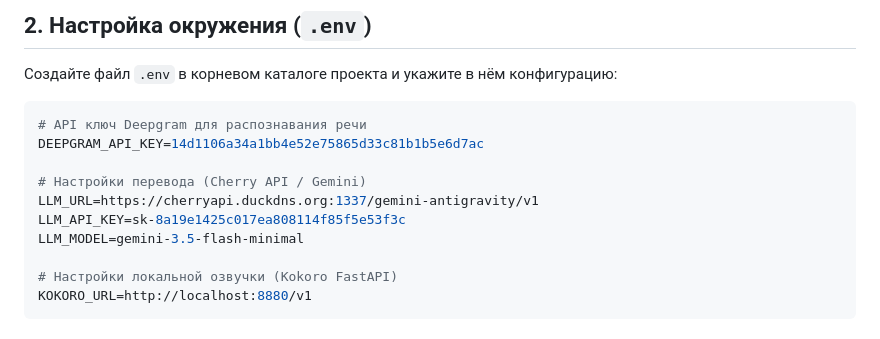
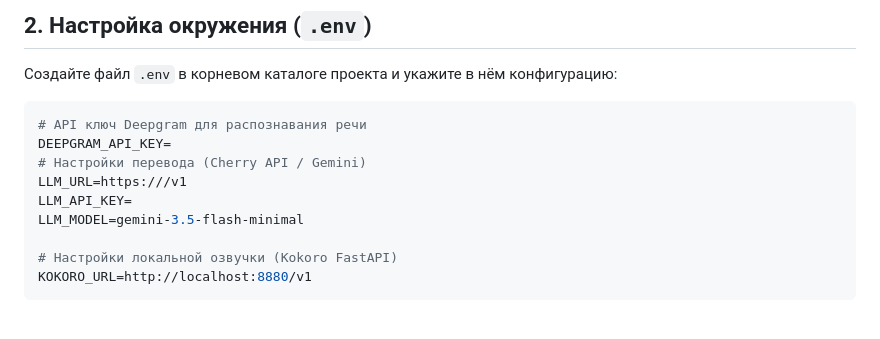
Before and after one commit to succeio/ttsbottleneck, a Markdown page: README.md, the part around the change. Rendered like a GitHub page.

Commit message:
оаоаоа ээ

````diff
--- a/README.md
+++ b/README.md
@@ -31,11 +31,10 @@ docker run -d \
 
 ```env
 # API ключ Deepgram для распознавания речи
-DEEPGRAM_API_KEY=14d1106a34a1bb4e52e75865d33c81b1b5e6d7ac
-
+DEEPGRAM_API_KEY=
 # Настройки перевода (Cherry API / Gemini)
-LLM_URL=https://cherryapi.duckdns.org:1337/gemini-antigravity/v1
-LLM_API_KEY=sk-8a19e1425c017ea808114f85f5e53f3c
+LLM_URL=https:///v1
+LLM_API_KEY=
 LLM_MODEL=gemini-3.5-flash-minimal
 
 # Настройки локальной озвучки (Kokoro FastAPI)
````
